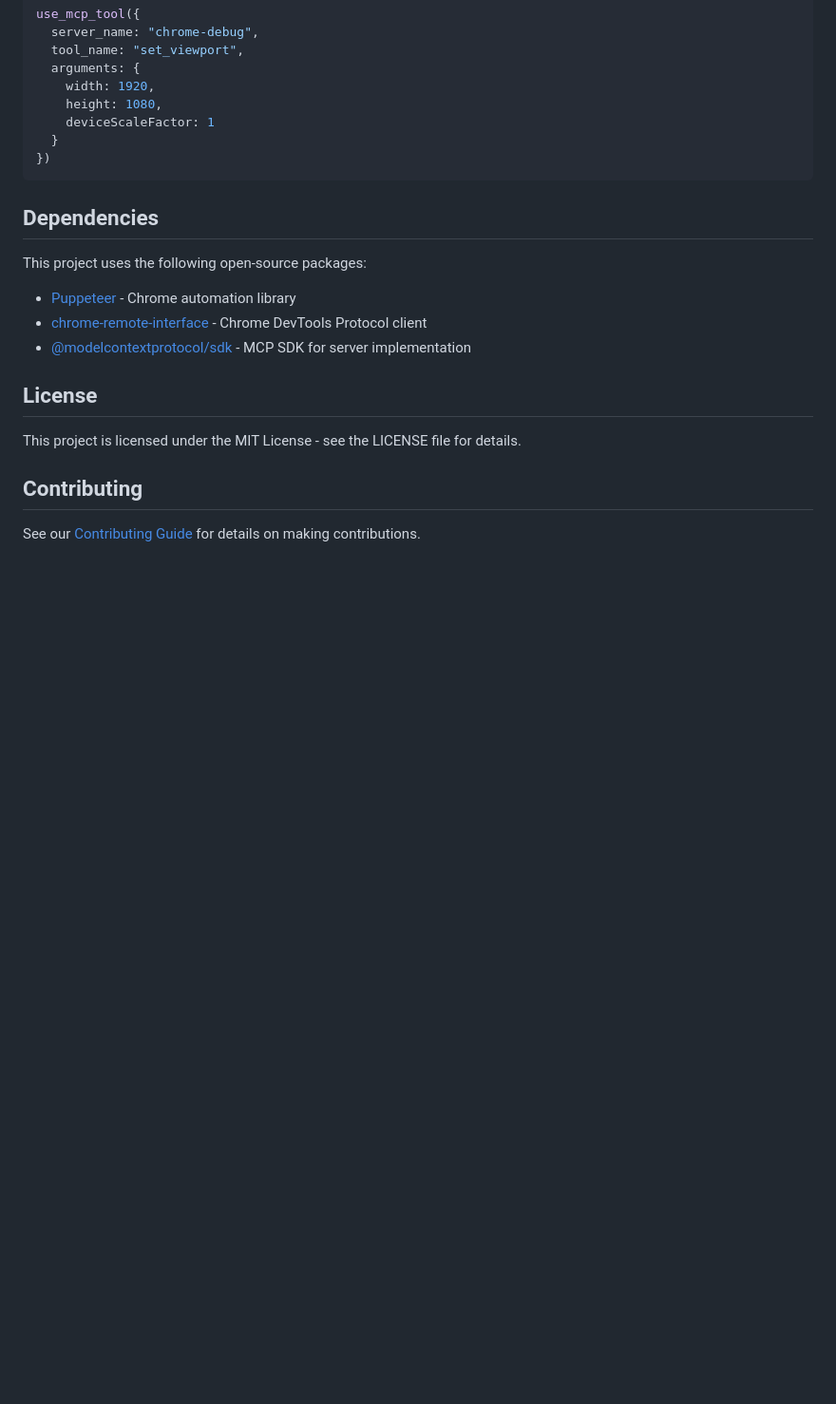
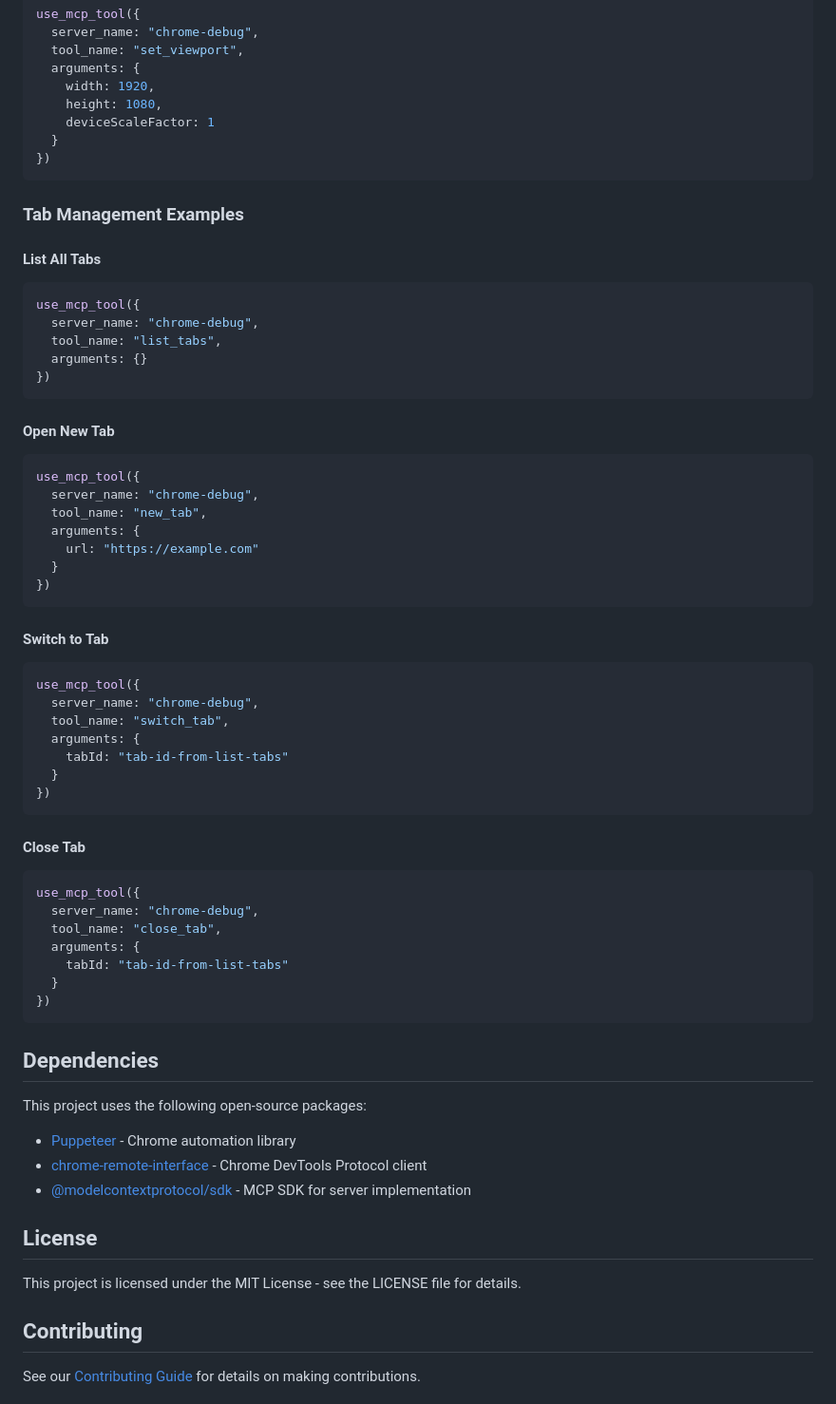
Before and after one commit to yelon-L/chrome-extension-debug-mcp, a Markdown page: README.md, the part around the change printed below. Shown: that part at 95% size. Drawn GitHub-style; blank space fills up the shorter version.

Commit message:
Update README with tab management documentation

````diff
--- a/README.md
+++ b/README.md
@@ -227,6 +234,50 @@ use_mcp_tool({
 })
 ```
 
+### Tab Management Examples
+
+#### List All Tabs
+```javascript
+use_mcp_tool({
+  server_name: "chrome-debug",
+  tool_name: "list_tabs",
+  arguments: {}
+})
+```
+
+#### Open New Tab
+```javascript
+use_mcp_tool({
+  server_name: "chrome-debug",
+  tool_name: "new_tab",
+  arguments: {
+    url: "https://example.com"
+  }
+})
+```
+
+#### Switch to Tab
+```javascript
+use_mcp_tool({
+  server_name: "chrome-debug",
+  tool_name: "switch_tab",
+  arguments: {
+    tabId: "tab-id-from-list-tabs"
+  }
+})
+```
+
+#### Close Tab
+```javascript
+use_mcp_tool({
+  server_name: "chrome-debug",
+  tool_name: "close_tab",
+  arguments: {
+    tabId: "tab-id-from-list-tabs"
+  }
+})
+```
+
 ## Dependencies
 
 This project uses the following open-source packages:
````
Also changed, not shown: other parts of README.md (+7 -0 lines).
